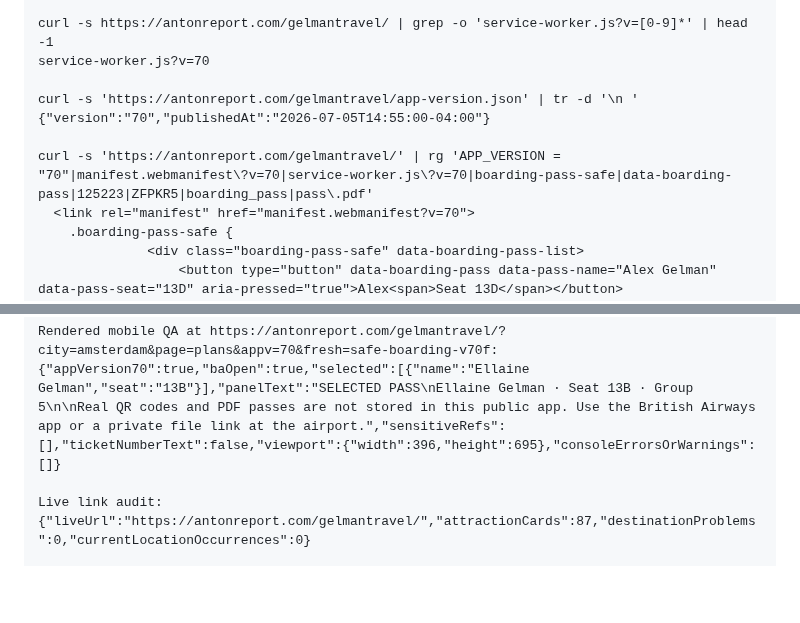
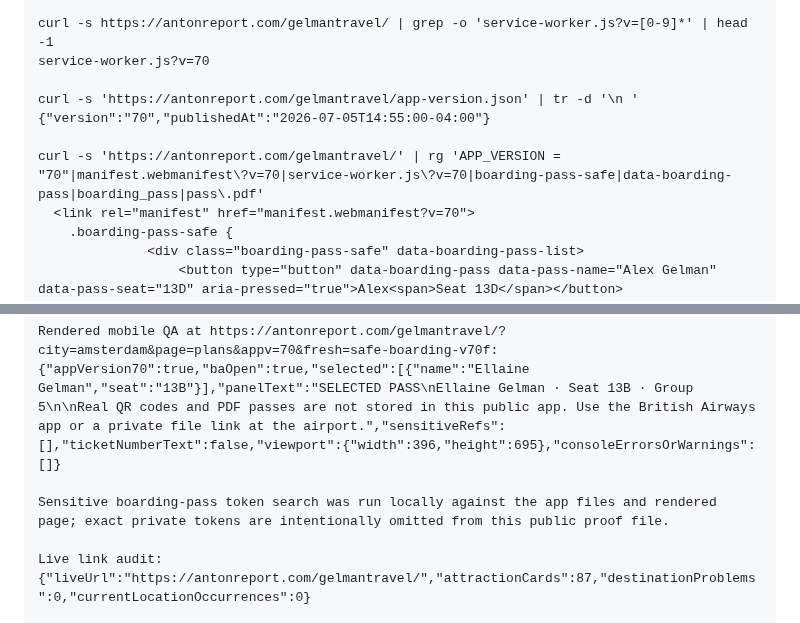
Before and after one commit to vitalychernobyl/gelman-travel-guide, a Markdown page: DEPLOYMENT_PROOF.md, 2 parts joined by grey strips. Drawn GitHub-style; blank space fills up the shorter version.

Commit message:
Redact safe boarding pass proof tokens

```diff
--- a/DEPLOYMENT_PROOF.md
+++ b/DEPLOYMENT_PROOF.md
@@ -36,7 +36,7 @@ service-worker.js?v=70
 curl -s 'https://antonreport.com/gelmantravel/app-version.json' | tr -d '\n '
 {"version":"70","publishedAt":"2026-07-05T14:55:00-04:00"}
 
-curl -s 'https://antonreport.com/gelmantravel/' | rg 'APP_VERSION = "70"|manifest.webmanifest\?v=70|service-worker.js\?v=70|boarding-pass-safe|data-boarding-pass|125223|ZFPKR5|boarding_pass|pass\.pdf'
+curl -s 'https://antonreport.com/gelmantravel/' | rg 'APP_VERSION = "70"|manifest.webmanifest\?v=70|service-worker.js\?v=70|boarding-pass-safe|data-boarding-pass|boarding_pass|pass\.pdf'
   <link rel="manifest" href="manifest.webmanifest?v=70">
     .boarding-pass-safe {
               <div class="boarding-pass-safe" data-boarding-pass-list>
@@ -79,6 +79,9 @@ cache-control: public, max-age=0, must-revalidate
 
 Rendered mobile QA at https://antonreport.com/gelmantravel/?city=amsterdam&page=plans&appv=70&fresh=safe-boarding-v70f:
 {"appVersion70":true,"baOpen":true,"selected":[{"name":"Ellaine Gelman","seat":"13B"}],"panelText":"SELECTED PASS\nEllaine Gelman · Seat 13B · Group 5\n\nReal QR codes and PDF passes are not stored in this public app. Use the British Airways app or a private file link at the airport.","sensitiveRefs":[],"ticketNumberText":false,"viewport":{"width":396,"height":695},"consoleErrorsOrWarnings":[]}
+
+Sensitive boarding-pass token search was run locally against the app files and rendered
+page; exact private tokens are intentionally omitted from this public proof file.
 
 Live link audit:
 {"liveUrl":"https://antonreport.com/gelmantravel/","attractionCards":87,"destinationProblems":0,"currentLocationOccurrences":0}
```
